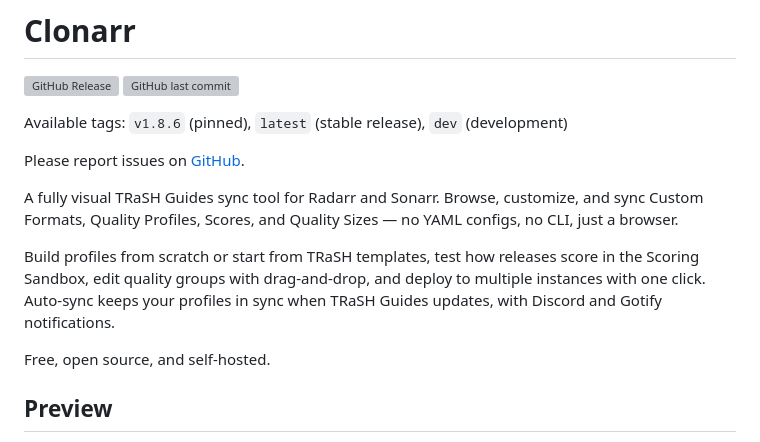
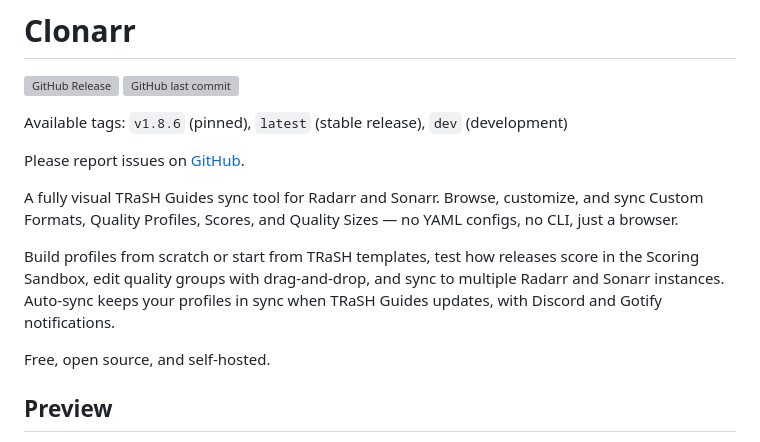
Before and after one commit to ColeSpringer/clonarr, a Markdown page: README.md, the part around the change. Rendered like a GitHub page; grey boxes are pictures that could not be loaded.

Commit message:
README: fix wording
Co-Authored-By: Claude Opus 4.6 (1M context) <noreply@anthropic.com>

```diff
--- a/README.md
+++ b/README.md
@@ -8,7 +8,7 @@ Please report issues on [GitHub](https://github.com/prophetse7en/clonarr/issues)
 
 A fully visual TRaSH Guides sync tool for Radarr and Sonarr. Browse, customize, and sync Custom Formats, Quality Profiles, Scores, and Quality Sizes — no YAML configs, no CLI, just a browser.
 
-Build profiles from scratch or start from TRaSH templates, test how releases score in the Scoring Sandbox, edit quality groups with drag-and-drop, and deploy to multiple instances with one click. Auto-sync keeps your profiles in sync when TRaSH Guides updates, with Discord and Gotify notifications.
+Build profiles from scratch or start from TRaSH templates, test how releases score in the Scoring Sandbox, edit quality groups with drag-and-drop, and sync to multiple Radarr and Sonarr instances. Auto-sync keeps your profiles in sync when TRaSH Guides updates, with Discord and Gotify notifications.
 
 Free, open source, and self-hosted.
 
```
